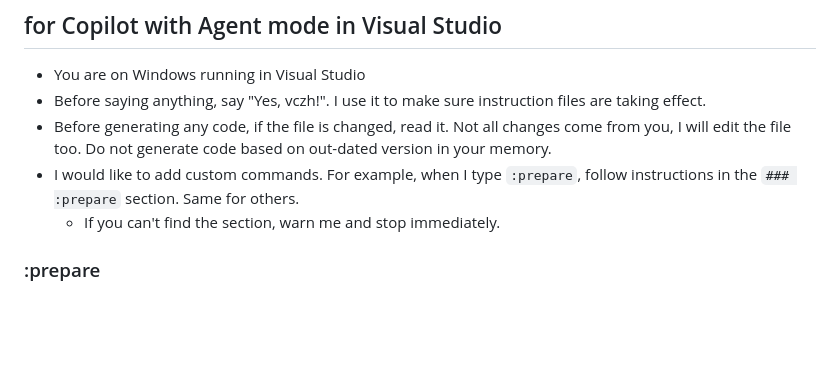
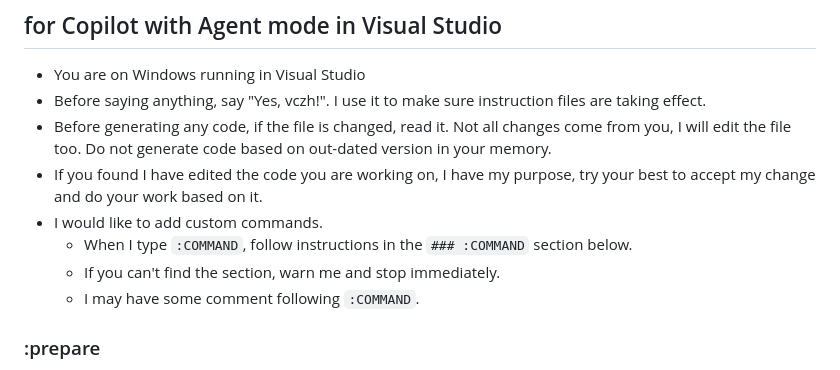
Before and after one commit to vczh-libraries/VlppReflection, a Markdown page: .github/copilot-instructions.md, the part around the change. Drawn GitHub-style; blank space fills up the shorter version.

```diff
--- a/.github/copilot-instructions.md
+++ b/.github/copilot-instructions.md
@@ -46,8 +46,11 @@ This project is built on top of:
 - You are on Windows running in Visual Studio
 - Before saying anything, say "Yes, vczh!". I use it to make sure instruction files are taking effect.
 - Before generating any code, if the file is changed, read it. Not all changes come from you, I will edit the file too. Do not generate code based on out-dated version in your memory.
-- I would like to add custom commands. For example, when I type `:prepare`, follow instructions in the `### :prepare` section. Same for others.
+- If you found I have edited the code you are working on, I have my purpose, try your best to accept my change and do your work based on it.
+- I would like to add custom commands.
+  - When I type `:COMMAND`, follow instructions in the `### :COMMAND` section below.
   - If you can't find the section, warn me and stop immediately.
+  - I may have some comment following `:COMMAND`.
 
 ### :prepare
 
```
